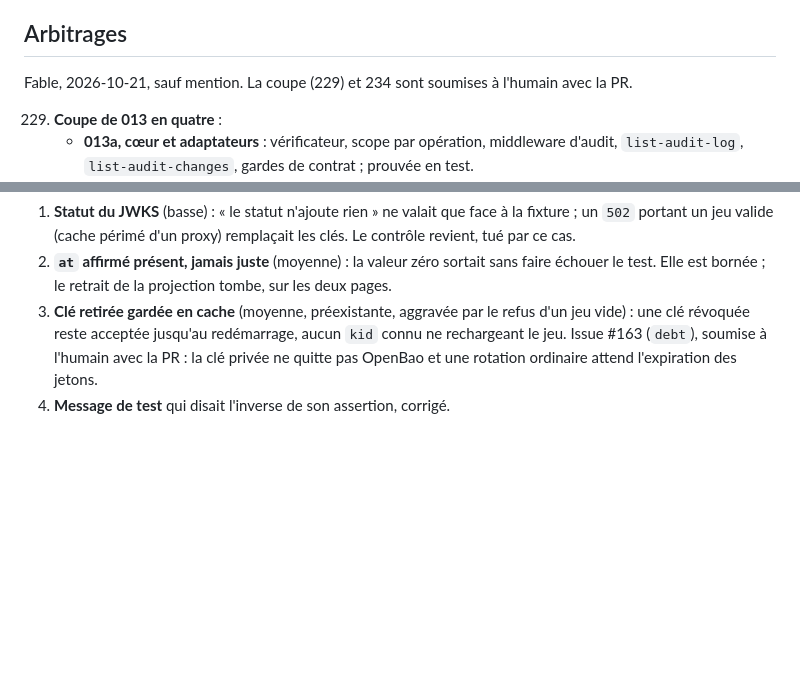
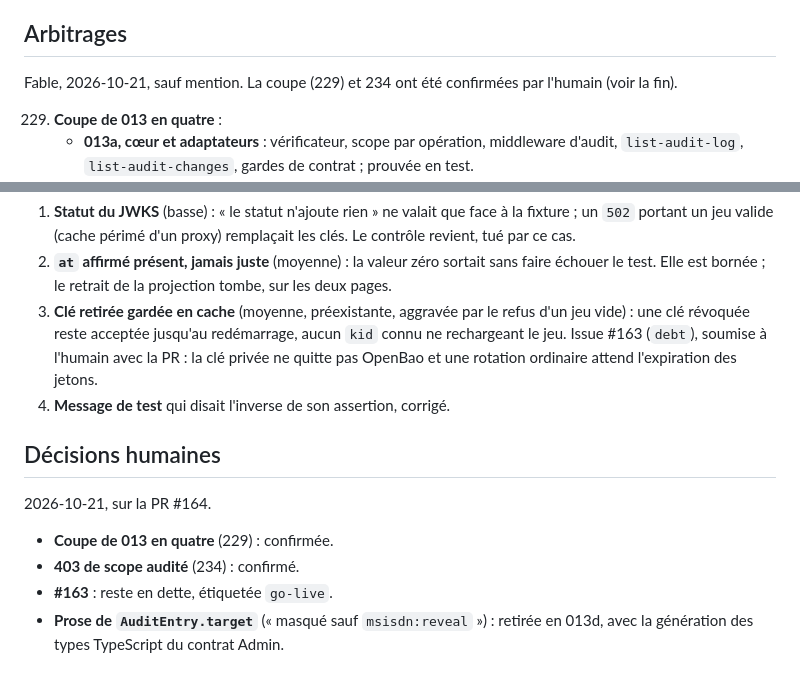
Before and after one commit to martialanouman/sms-platform, a Markdown page: docs/steps/013a-coeur-de-la-passerelle.md, 2 parts joined by grey strips. GitHub-like rendering; blank space fills up the shorter version.

Commit message:
docs(step-013a): décisions humaines sur la coupe, l'audit des 403 et #163
Co-Authored-By: Claude Opus 5.5 <noreply@anthropic.com>

```diff
--- a/docs/steps/013a-coeur-de-la-passerelle.md
+++ b/docs/steps/013a-coeur-de-la-passerelle.md
@@ -25,7 +25,7 @@ réponse de succès ; le contrat servi est un sous-ensemble du fichier.
 
 ## Arbitrages
 
-Fable, 2026-10-21, sauf mention. La coupe (229) et 234 sont soumises à l'humain avec la PR.
+Fable, 2026-10-21, sauf mention. La coupe (229) et 234 ont été confirmées par l'humain (voir la fin).
 
 229. **Coupe de 013 en quatre** :
      - **013a, cœur et adaptateurs** : vérificateur, scope par opération, middleware d'audit, `list-audit-log`,
@@ -144,3 +144,13 @@ Une revue des correctifs du tour 1. Aucun bloquant.
    acceptée jusqu'au redémarrage, aucun `kid` connu ne rechargeant le jeu. Issue #163 (`debt`), soumise à l'humain avec
    la PR : la clé privée ne quitte pas OpenBao et une rotation ordinaire attend l'expiration des jetons.
 4. **Message de test** qui disait l'inverse de son assertion, corrigé.
+
+## Décisions humaines
+
+2026-10-21, sur la PR #164.
+
+- **Coupe de 013 en quatre** (229) : confirmée.
+- **403 de scope audité** (234) : confirmé.
+- **#163** : reste en dette, étiquetée `go-live`.
+- **Prose de `AuditEntry.target`** (« masqué sauf `msisdn:reveal` ») : retirée en 013d, avec la génération des types
+  TypeScript du contrat Admin.
```
